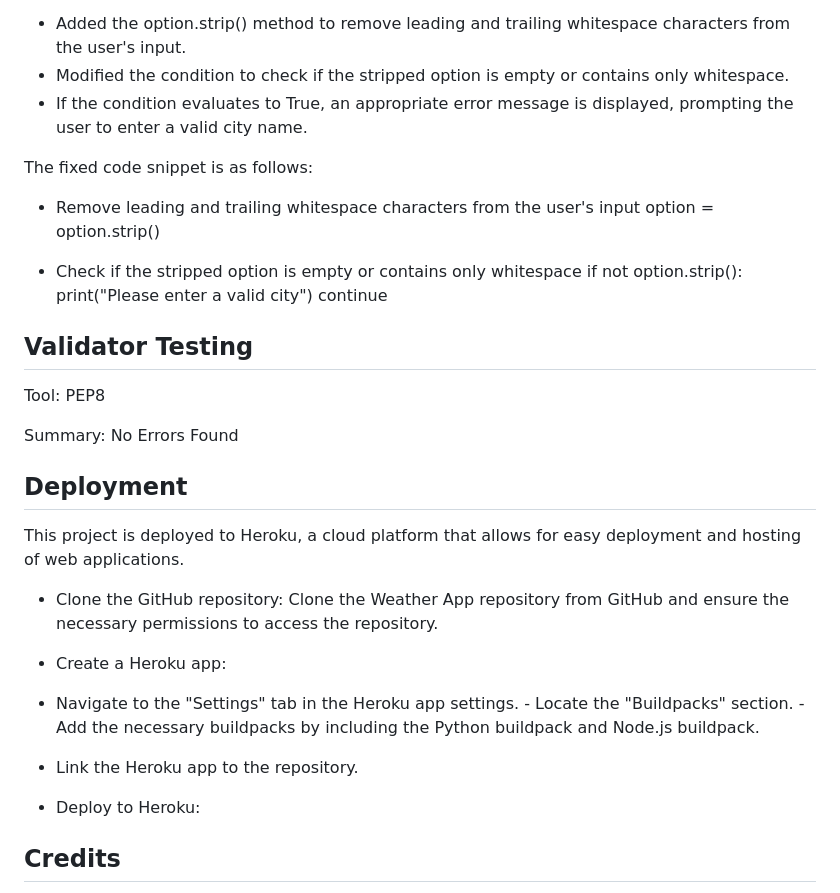
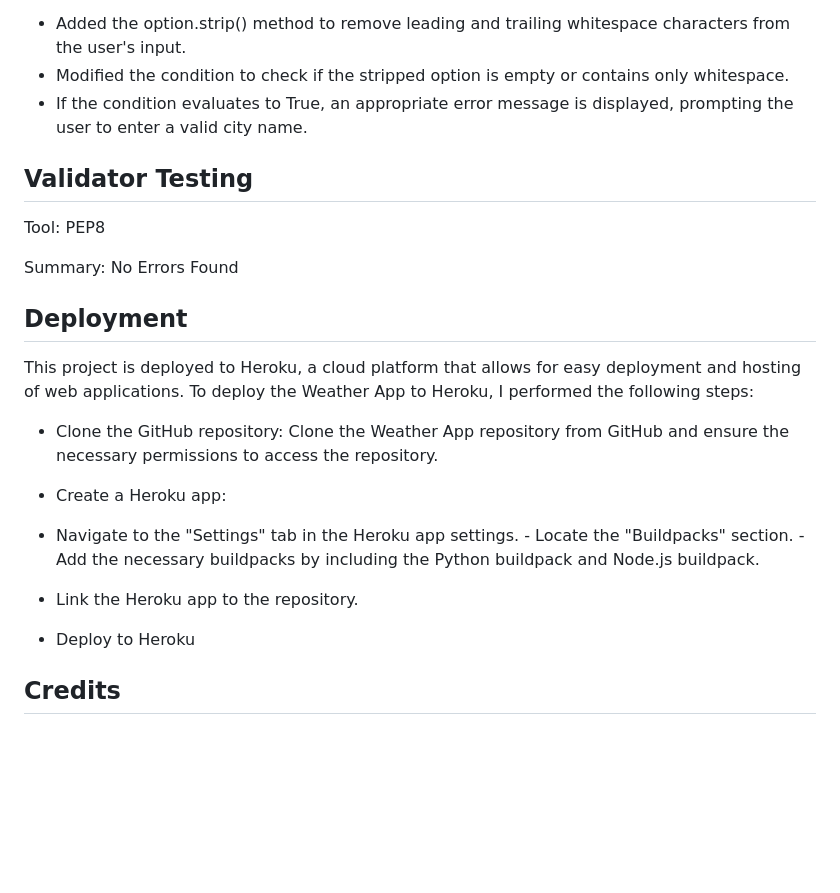
Before and after one commit to Filmon-gh/weather-app, a Markdown page: README.md, the part around the change printed below. Drawn GitHub-style; blank space fills up the shorter version.

```diff
--- a/README.md
+++ b/README.md
@@ -107,15 +111,6 @@ To address the bug where the app did not handle blank spaces or empty input corr
  - Modified the condition to check if the stripped option is empty or contains only whitespace.
  - If the condition evaluates to True, an appropriate error message is displayed, prompting the user to enter a valid city name.
 
-The fixed code snippet is as follows:
-  - Remove leading and trailing whitespace characters from the user's input
-option = option.strip()
-
- - Check if the stripped option is empty or contains only whitespace
-if not option.strip():
-    print("Please enter a valid city")
-    continue
-
 
 ## Validator Testing
 
@@ -126,8 +121,9 @@ Summary: No Errors Found
 ## Deployment
 
 This project is deployed to Heroku, a cloud platform that allows for easy deployment and hosting of web applications.
+To deploy the Weather App to Heroku, I performed the following steps:
 
- - Clone the GitHub repository: Clone the Weather App repository from GitHub and ensure the necessary permissions to access the repository.
+  - Clone the GitHub repository: Clone the Weather App repository from GitHub and ensure the necessary permissions to access the repository.
   - Create a Heroku app:
   - Navigate to the "Settings" tab in the Heroku app settings.
            - Locate the "Buildpacks" section.
@@ -135,7 +131,7 @@ This project is deployed to Heroku, a cloud platform that allows for easy deploy
 
   - Link the Heroku app to the repository.
 
- - Deploy to Heroku:
+  - Deploy to Heroku
 
 ## Credits
 
```
Also changed, not shown: other parts of README.md (+17 -9 lines).
